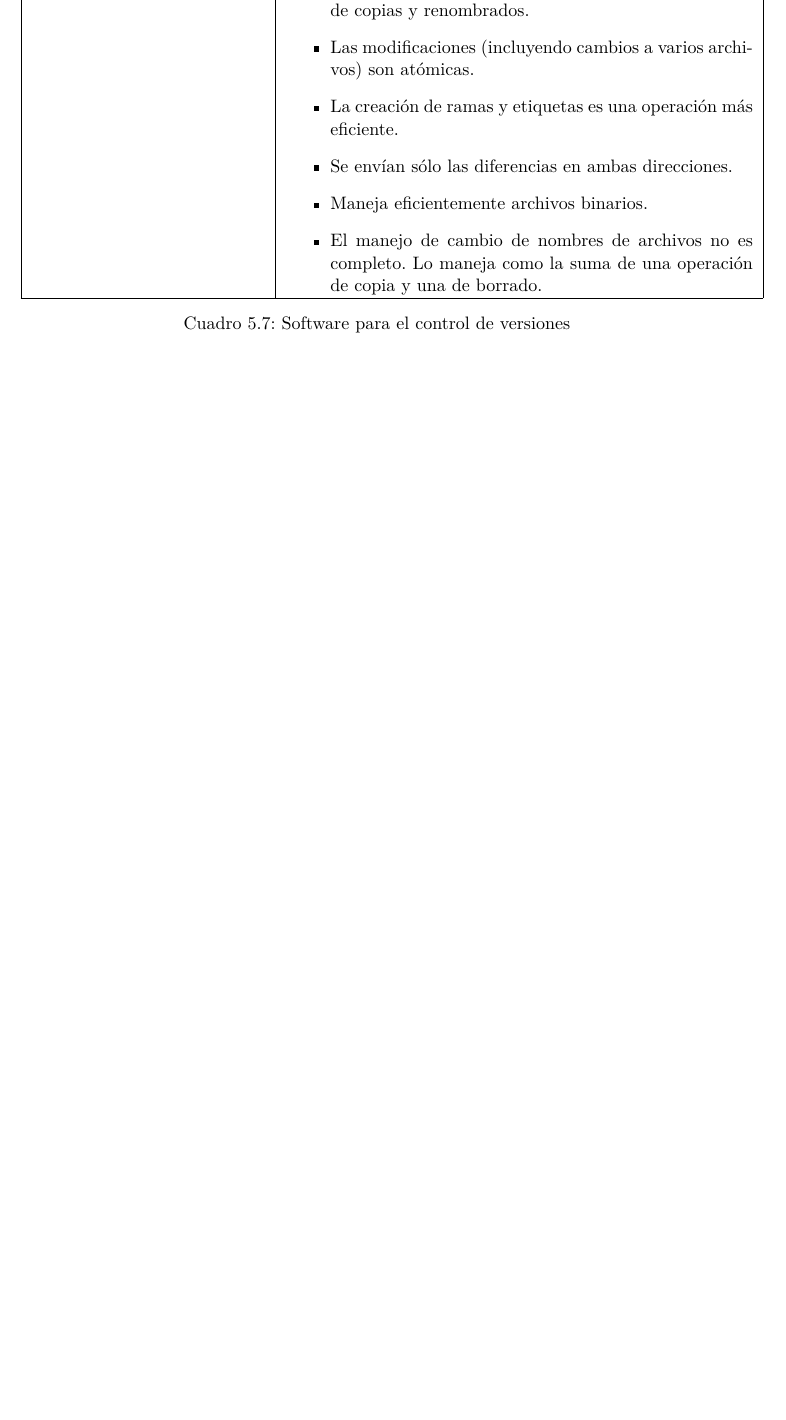
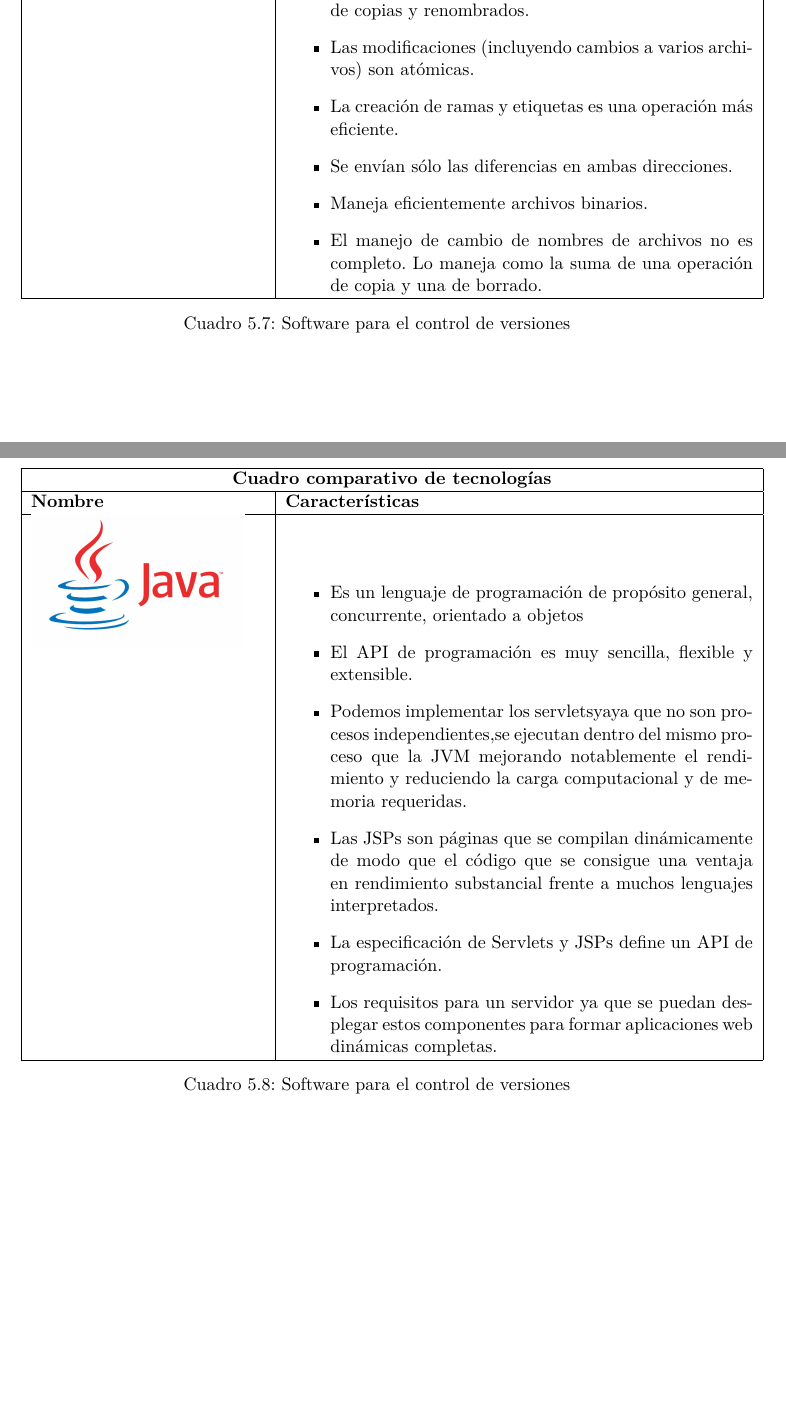
Before and after one commit to AHTRecommenderSystems/AHT-Docs, a LaTeX document (TechnicalDocumentation/Technical_Report.tex, which reads TechnicalDocumentation/Technologies.tex): part of page 30 of 47 before the commit and two parts of pages 30 and 31 of 48 after it, the two joined at a grey line, cut so that both start at the same text, the shorter picture padded with empty space. Compiled offline with pdfLaTeX.

Commit message:
adding table about java,jsp and servlets

```diff
--- a/TechnicalDocumentation/Technologies.tex
+++ b/TechnicalDocumentation/Technologies.tex
@@ -240,3 +240,33 @@ Para el desarrollo del proyecto se propone utilizar las siguientes tecnologías
       \caption{Software para el control de versiones}
       \label{Cuadro Comparativo de software para la gestión y construcción de proyectos}
     \end{table}
+\newpage
+\begin{table}[b!]
+    \centering
+    \vspace{-30mm}
+      \begin{tabular}{|p{2cm}|ll}
+        \hline
+
+        \multicolumn{2}{|c|}{{\bf Cuadro comparativo de tecnologías}} \\
+        \hline
+          \multicolumn{1}{|p{4cm}|}{{\bf Nombre}} &
+		  \multicolumn{1}{p{10cm}|}{{\bf Características}}\\
+
+        \hline
+          \multicolumn{1}{|p{5cm}|}{\includegraphics[width=0.3\textwidth]{images/java}} &
+          \multicolumn{2}{p{10cm}|}{\begin{itemize}
+          \vspace{-17mm}
+        \item Es un lenguaje de programación de propósito general, concurrente, orientado a objetos
+        \item El API de programación es muy sencilla, flexible y extensible.
+        \item Podemos implementar los servletsyaya que no son procesos independientes,se ejecutan dentro del mismo proceso que la JVM mejorando notablemente el rendimiento y reduciendo la carga computacional y de memoria requeridas.
+		\item Las JSPs son páginas que se compilan dinámicamente de modo que el código que se consigue una ventaja en rendimiento substancial frente a muchos lenguajes interpretados.
+         \item La especificación de Servlets y JSPs define un API de programación.
+         \item Los requisitos para un servidor ya que se puedan desplegar estos componentes para formar aplicaciones web dinámicas completas.
+
+      \end{itemize}} \\
+        \hline
+
+      \end{tabular}
+      \caption{Software para el control de versiones}
+      \label{Cuadro Comparativo de software para la gestión y construcción de proyectos}
+    \end{table}
```
